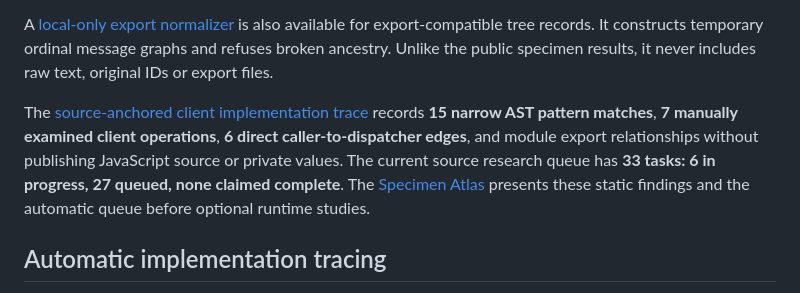
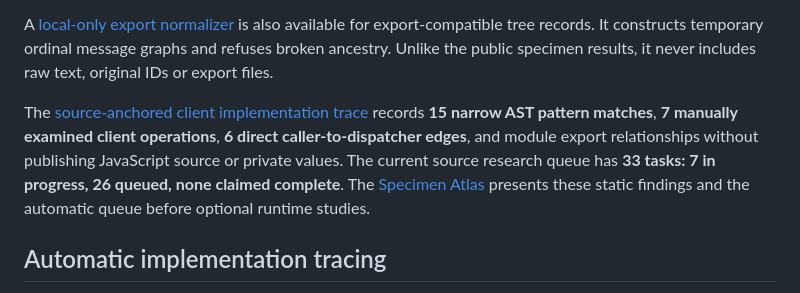
Before and after one commit to sguzman/viewsource, a Markdown page: README.md, the part around the change. Rendered like a GitHub page.

Commit message:
Synchronize source selector research progress and clear CI expectations

```diff
--- a/README.md
+++ b/README.md
@@ -94,7 +94,7 @@ available for export-compatible tree records. It constructs temporary
 ordinal message graphs and refuses broken ancestry. Unlike the public
 specimen results, it never includes raw text, original IDs or export files.
 
-The [source-anchored client implementation trace](specimens/chatgpt-com/v0002/chat_static_impl_trace.json) records **15 narrow AST pattern matches**, **7 manually examined client operations**, **6 direct caller-to-dispatcher edges**, and module export relationships without publishing JavaScript source or private values. The current source research queue has **33 tasks: 6 in progress, 27 queued, none claimed complete**. The [Specimen Atlas](https://sguzman.github.io/viewsource/) presents these static findings and the automatic queue before optional runtime studies.
+The [source-anchored client implementation trace](specimens/chatgpt-com/v0002/chat_static_impl_trace.json) records **15 narrow AST pattern matches**, **7 manually examined client operations**, **6 direct caller-to-dispatcher edges**, and module export relationships without publishing JavaScript source or private values. The current source research queue has **33 tasks: 7 in progress, 26 queued, none claimed complete**. The [Specimen Atlas](https://sguzman.github.io/viewsource/) presents these static findings and the automatic queue before optional runtime studies.
 
 ## Automatic implementation tracing
 
```
